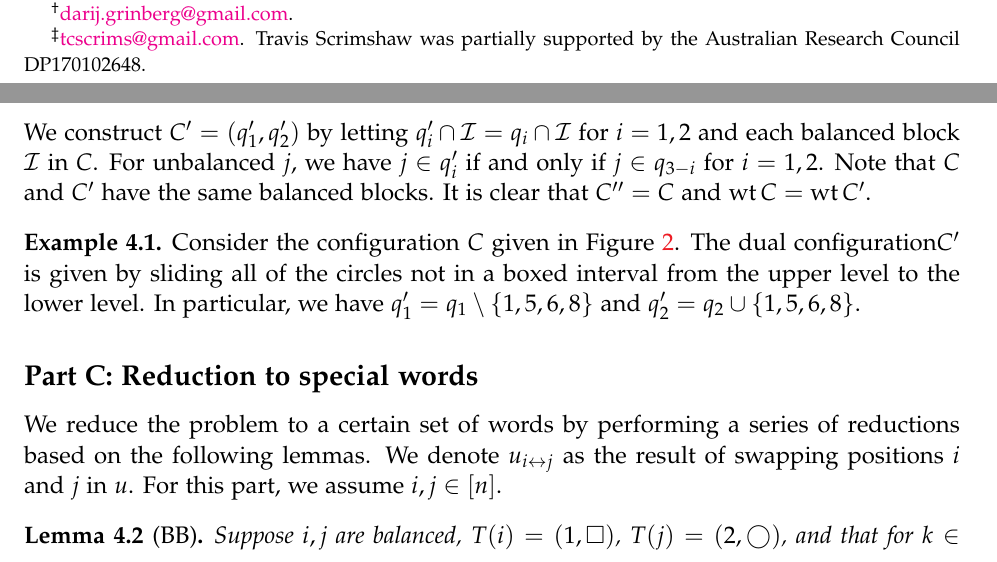
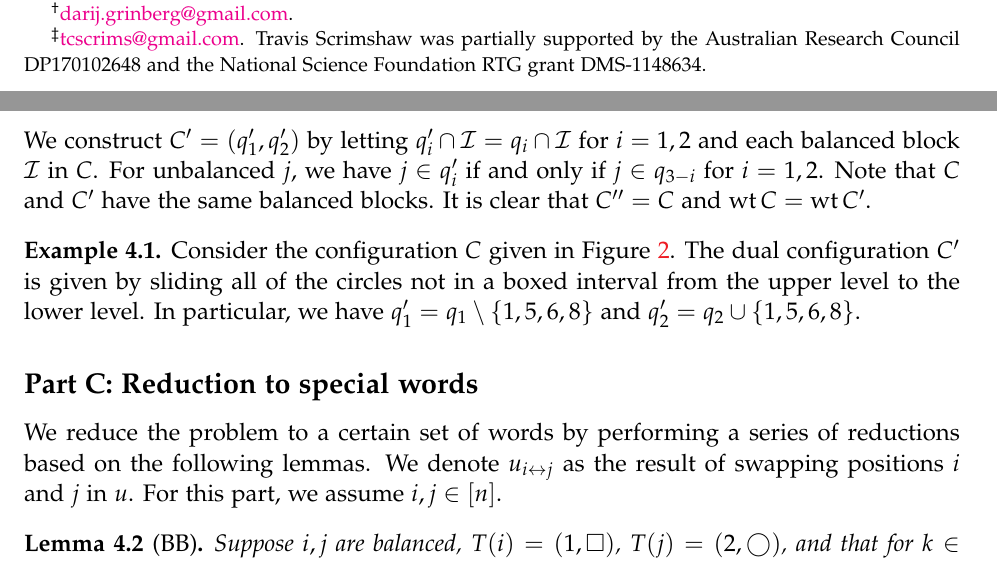
Before and after one commit to darijgr/schur-mlq, a LaTeX document (FPSAC/aas.tex): two parts of pages 1 and 8 of 10, joined at a grey line, cut so that both start at the same text. Compiled offline with pdfLaTeX.

Commit message:
Updating grant information.

```diff
--- a/FPSAC/aas.tex
+++ b/FPSAC/aas.tex
@@ -213,7 +213,7 @@
 
 \author[E.~Aas \and D.~Grinberg \and T.~Scrimshaw]{Erik Aas\thanks{\email{eaas@kth.se}.}\addressmark{1}
 \and Darij Grinberg\thanks{\email{darij.grinberg@gmail.com}.}\addressmark{2}
-\and Travis Scrimshaw\thanks{\email{tcscrims@gmail.com}. Travis Scrimshaw was partially supported by the Australian Research Council DP170102648.}\addressmark{3}}
+\and Travis Scrimshaw\thanks{\email{tcscrims@gmail.com}. Travis Scrimshaw was partially supported by the Australian Research Council DP170102648 and the National Science Foundation RTG grant DMS-1148634.}\addressmark{3}}
 
 \address{\addressmark{1}Department of Mathematics, Pennsylvania State University, McAllister Building, State College, PA 116802, USA
 \\ \addressmark{2}School of Mathematics, University of Minnesota, 206 Church St. SE, Minneapolis, MN 55455, USA
```
Also changed, not shown: mlqs.tex (+1 -1 lines), FPSAC/aas.tex (2 more changed lines).
